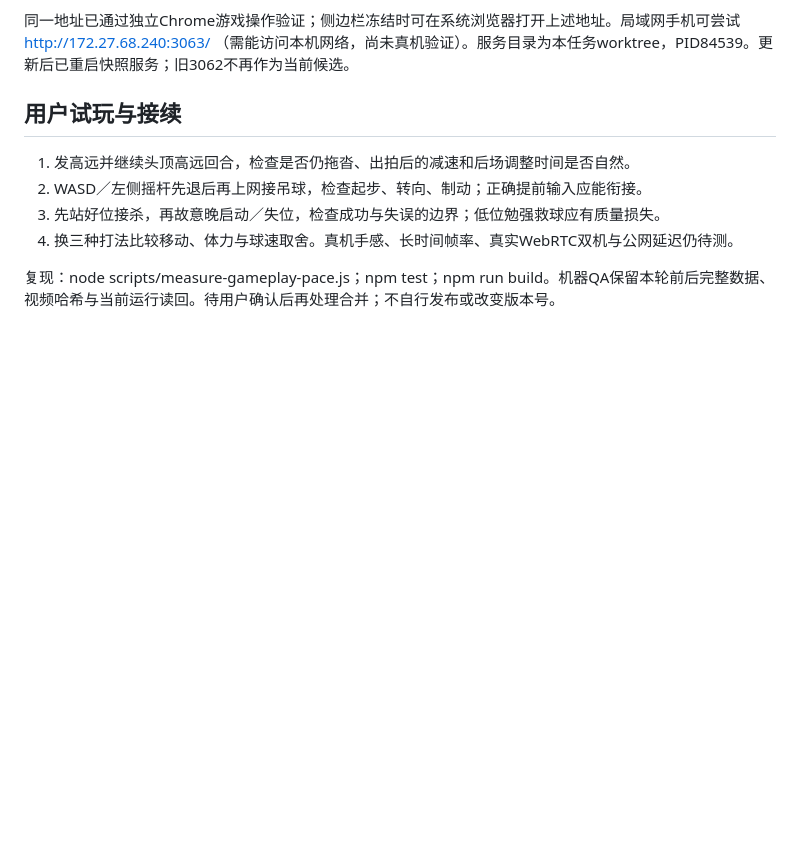
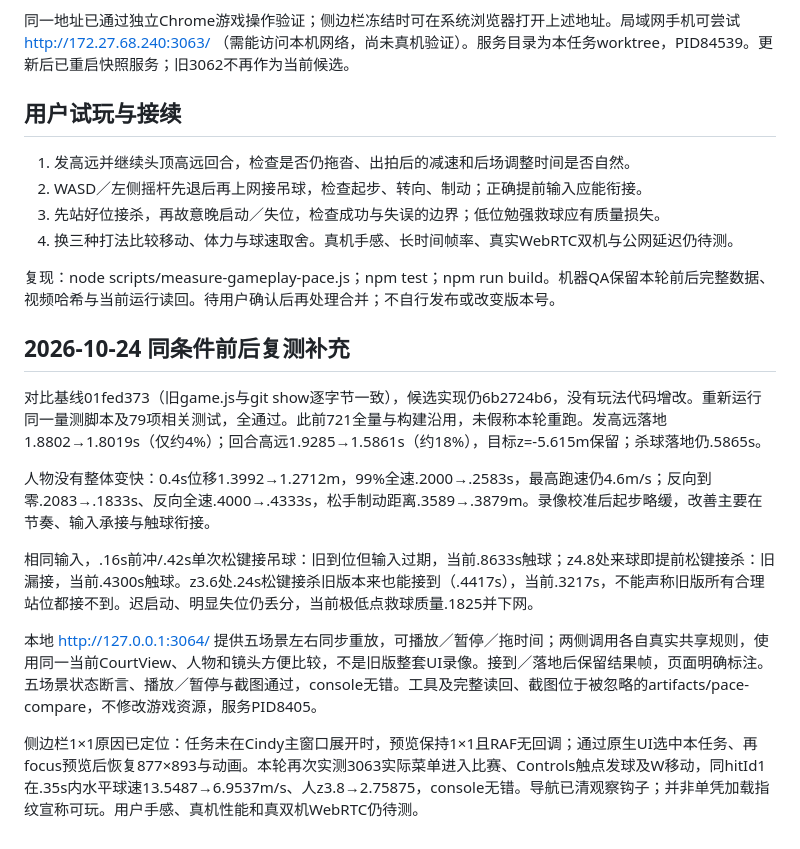
Before and after one commit to zcinta0514/rally-badminton, a Markdown page: docs/PACE-1-REAL-REFERENCE.md, the part around the change. GitHub-like rendering; blank space fills up the shorter version.

Commit message:
docs(PACE-1): record same-input comparison and sidebar recheck

```diff
--- a/docs/PACE-1-REAL-REFERENCE.md
+++ b/docs/PACE-1-REAL-REFERENCE.md
@@ -50,3 +50,16 @@ Cindy侧边栏「PACE-1 玩法测试」已导航到 http://127.0.0.1:3063/ ，
 4. 换三种打法比较移动、体力与球速取舍。真机手感、长时间帧率、真实WebRTC双机与公网延迟仍待测。
 
 复现：node scripts/measure-gameplay-pace.js；npm test；npm run build。机器QA保留本轮前后完整数据、视频哈希与当前运行读回。待用户确认后再处理合并；不自行发布或改变版本号。
+
+
+## 2026-10-24 同条件前后复测补充
+
+对比基线01fed373（旧game.js与git show逐字节一致），候选实现仍6b2724b6，没有玩法代码增改。重新运行同一量测脚本及79项相关测试，全通过。此前721全量与构建沿用，未假称本轮重跑。发高远落地1.8802→1.8019s（仅约4%）；回合高远1.9285→1.5861s（约18%），目标z=-5.615m保留；杀球落地仍.5865s。
+
+人物没有整体变快：0.4s位移1.3992→1.2712m，99%全速.2000→.2583s，最高跑速仍4.6m/s；反向到零.2083→.1833s、反向全速.4000→.4333s，松手制动距离.3589→.3879m。录像校准后起步略缓，改善主要在节奏、输入承接与触球衔接。
+
+相同输入，.16s前冲/.42s单次松键接吊球：旧到位但输入过期，当前.8633s触球；z4.8处来球即提前松键接杀：旧漏接，当前.4300s触球。z3.6处.24s松键接杀旧版本来也能接到（.4417s），当前.3217s，不能声称旧版所有合理站位都接不到。迟启动、明显失位仍丢分，当前极低点救球质量.1825并下网。
+
+本地 http://127.0.0.1:3064/ 提供五场景左右同步重放，可播放／暂停／拖时间；两侧调用各自真实共享规则，使用同一当前CourtView、人物和镜头方便比较，不是旧版整套UI录像。接到／落地后保留结果帧，页面明确标注。五场景状态断言、播放／暂停与截图通过，console无错。工具及完整读回、截图位于被忽略的artifacts/pace-compare，不修改游戏资源，服务PID8405。
+
+侧边栏1×1原因已定位：任务未在Cindy主窗口展开时，预览保持1×1且RAF无回调；通过原生UI选中本任务、再focus预览后恢复877×893与动画。本轮再次实测3063实际菜单进入比赛、Controls触点发球及W移动，同hitId1在.35s内水平球速13.5487→6.9537m/s、人z3.8→2.75875，console无错。导航已清观察钩子；并非单凭加载指纹宣称可玩。用户手感、真机性能和真双机WebRTC仍待测。
```
Also changed, not shown: docs/PROJECT-STATUS.md (+18 -10 lines).
